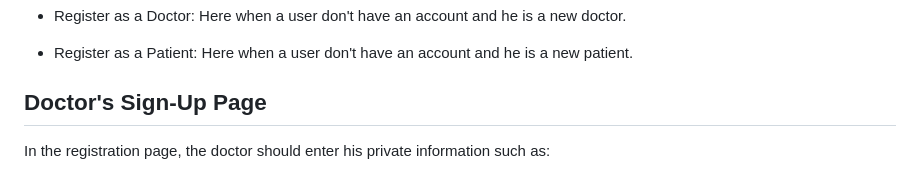
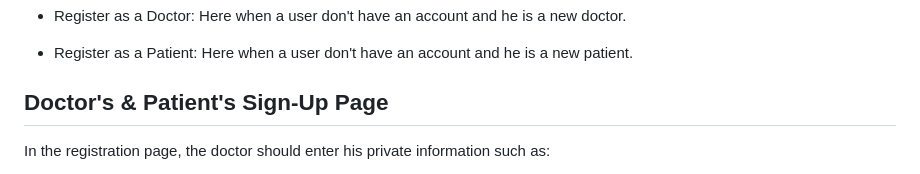
Before and after one commit to amjadalbaba/Online_Clinic_Web_App, a Markdown page: README.md, the part around the change printed below. Drawn GitHub-style.

```diff
--- a/README.md
+++ b/README.md
@@ -193,7 +193,7 @@ First of all, a welcome page is displayed to the user with a welcome message and
    * Register as a Patient: Here when a user don't have an account and he is a new patient.
 
 
-## Doctor's Sign-Up Page
+## Doctor's & Patient's Sign-Up Page
 
 In the registration page, the doctor should enter his private information such as:
 
```
Also changed, not shown: other parts of README.md (+1 -1 lines).
